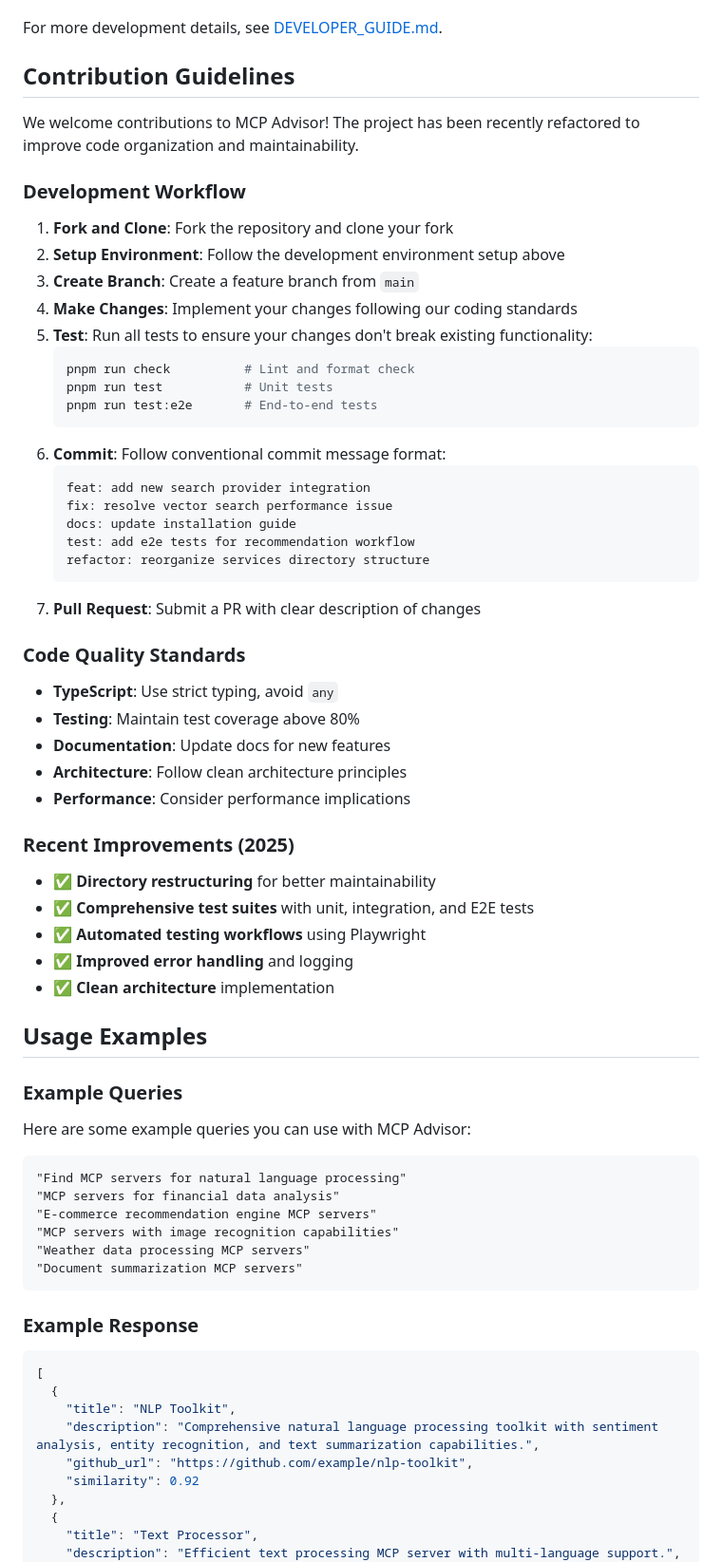
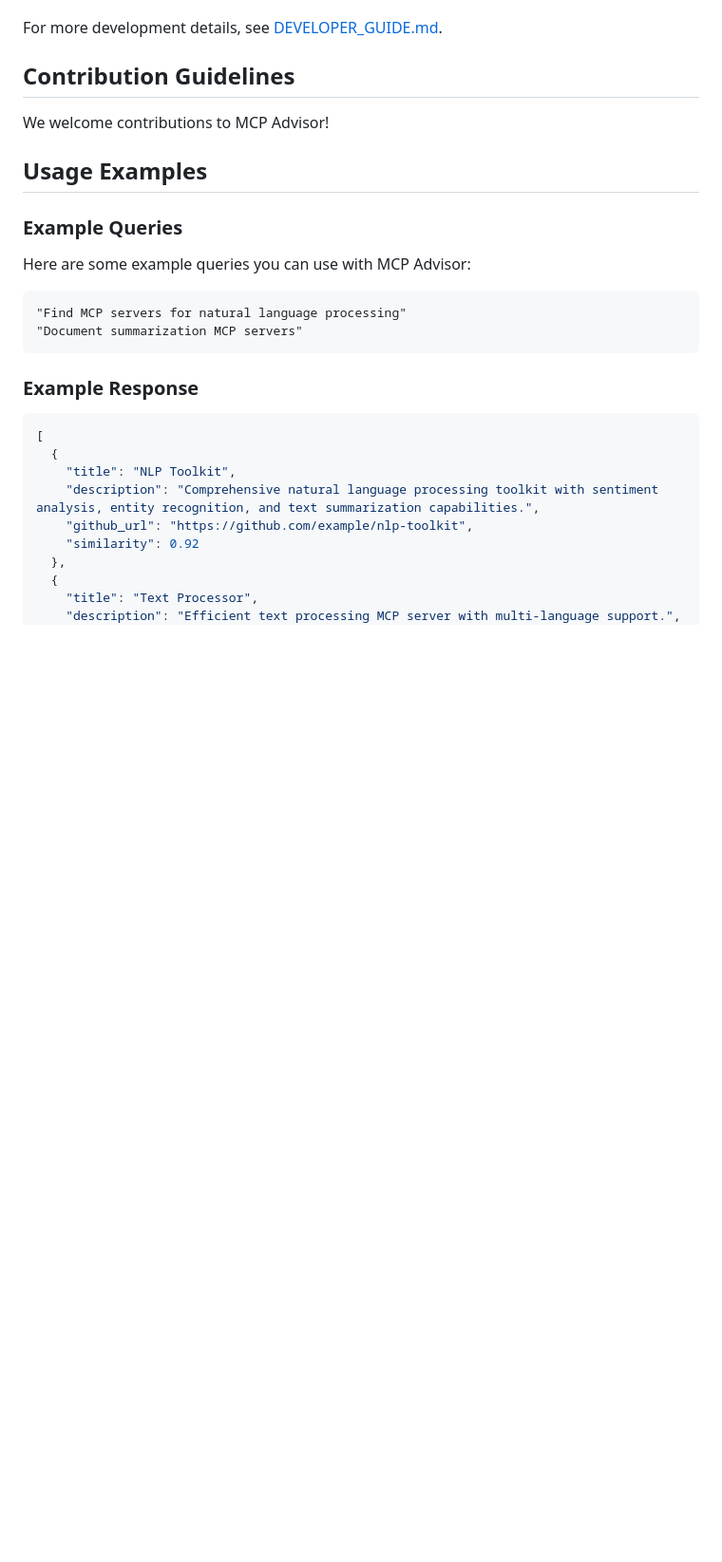
Before and after one commit to OI-OS/OI-mcpadvisor, a Markdown page: README.md, the part around one of its changes. Shown at 95% size. Rendered like a GitHub page; blank space fills up the shorter version.

Commit message:
docs: Clean up README merge conflicts and content
- Remove git merge conflict markers from Testing Guide section
- Simplify contribution guidelines section
- Clean up usage examples to focus on core functionality
- Remove redundant development workflow details

🤖 Generated with [Claude Code](https://claude.ai/code)

Co-Authored-By: Claude <noreply@anthropic.com>

````diff
--- a/README.md
+++ b/README.md
@@ -305,45 +302,7 @@ For more development details, see [DEVELOPER_GUIDE.md](docs/DEVELOPER_GUIDE.md).
 
 ## Contribution Guidelines
 
-We welcome contributions to MCP Advisor! The project has been recently refactored to improve code organization and maintainability.
-
-### Development Workflow
-
-1. **Fork and Clone**: Fork the repository and clone your fork
-2. **Setup Environment**: Follow the development environment setup above
-3. **Create Branch**: Create a feature branch from `main`
-4. **Make Changes**: Implement your changes following our coding standards
-5. **Test**: Run all tests to ensure your changes don't break existing functionality:
-   ```bash
-   pnpm run check          # Lint and format check
-   pnpm run test           # Unit tests
-   pnpm run test:e2e       # End-to-end tests
-   ```
-6. **Commit**: Follow conventional commit message format:
-   ```
-   feat: add new search provider integration
-   fix: resolve vector search performance issue
-   docs: update installation guide
-   test: add e2e tests for recommendation workflow
-   refactor: reorganize services directory structure
-   ```
-7. **Pull Request**: Submit a PR with clear description of changes
-
-### Code Quality Standards
-
-- **TypeScript**: Use strict typing, avoid `any`
-- **Testing**: Maintain test coverage above 80%
-- **Documentation**: Update docs for new features
-- **Architecture**: Follow clean architecture principles
-- **Performance**: Consider performance implications
-
-### Recent Improvements (2025)
-
-- ✅ **Directory restructuring** for better maintainability
-- ✅ **Comprehensive test suites** with unit, integration, and E2E tests
-- ✅ **Automated testing workflows** using Playwright
-- ✅ **Improved error handling** and logging
-- ✅ **Clean architecture** implementation
+We welcome contributions to MCP Advisor!
 
 ## Usage Examples
 
@@ -353,10 +312,6 @@ Here are some example queries you can use with MCP Advisor:
 
 ```
 "Find MCP servers for natural language processing"
-"MCP servers for financial data analysis"
-"E-commerce recommendation engine MCP servers"
-"MCP servers with image recognition capabilities"
-"Weather data processing MCP servers"
 "Document summarization MCP servers"
 ```
 
````
Also changed, not shown: other parts of README.md (+0 -3 lines).
